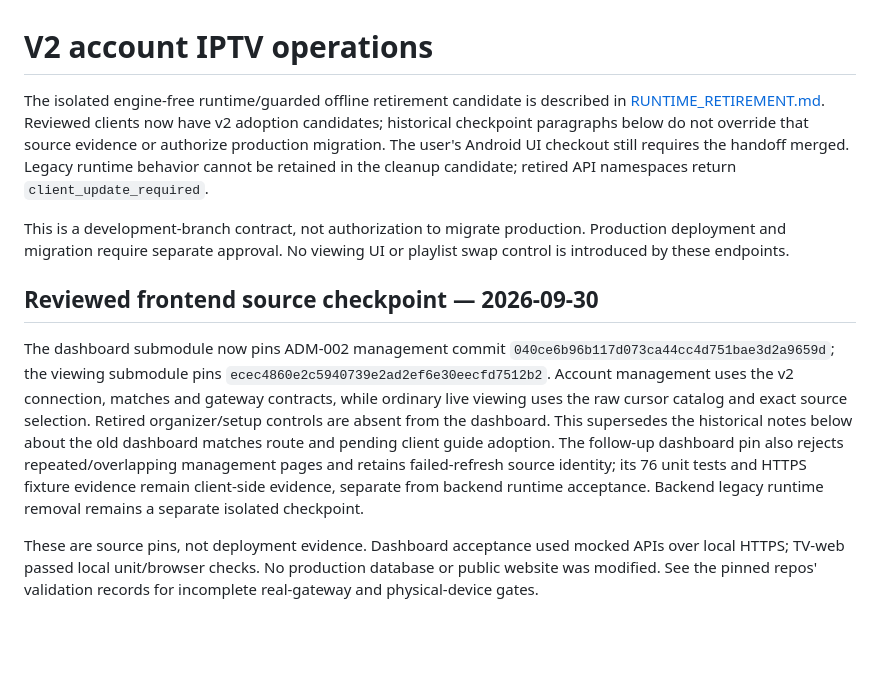
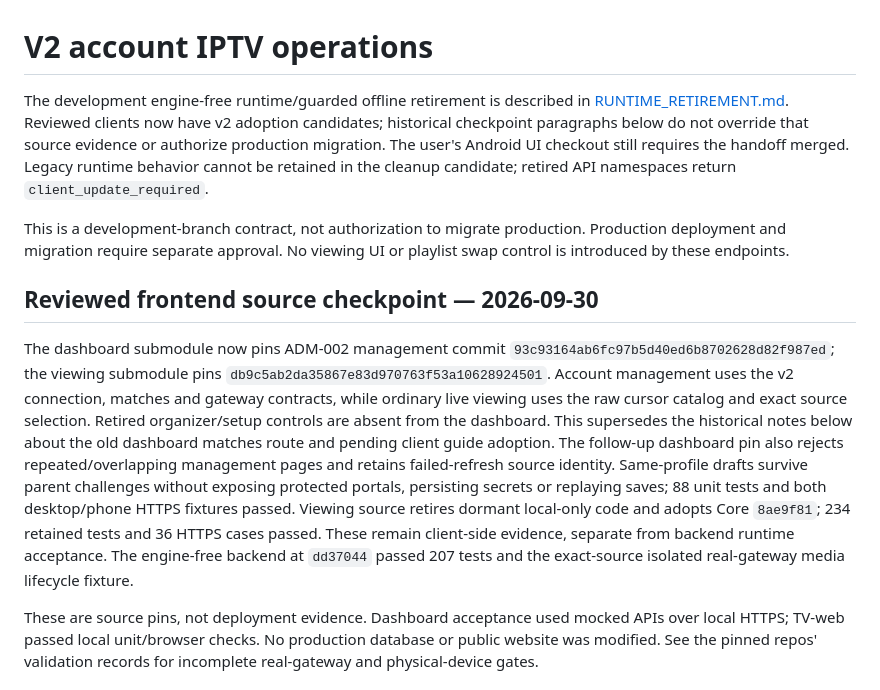
Before and after one commit to viptv-org/backend, a Markdown page: docs/V2_OPERATIONS.md, the part around the change. Rendered like a GitHub page; blank space fills up the shorter version.

Commit message:
Pin protected admin drafts and retired local-only viewing client

```diff
--- a/docs/V2_OPERATIONS.md
+++ b/docs/V2_OPERATIONS.md
@@ -1,6 +1,6 @@
 # V2 account IPTV operations
 
-The isolated engine-free runtime/guarded offline retirement candidate is described
+The development engine-free runtime/guarded offline retirement is described
 in [RUNTIME_RETIREMENT.md](RUNTIME_RETIREMENT.md). Reviewed clients now have v2
 adoption candidates; historical checkpoint paragraphs below do not override that
 source evidence or authorize production migration. The user's Android UI checkout
@@ -14,16 +14,20 @@ playlist swap control is introduced by these endpoints.
 ## Reviewed frontend source checkpoint — 2026-09-30
 
 The dashboard submodule now pins ADM-002 management commit
-`040ce6b96b117d073ca44cc4d751bae3d2a9659d`; the viewing submodule pins
-`ecec4860e2c5940739e2ad2ef6e30eecfd7512b2`. Account management uses the v2
+`93c93164ab6fc97b5d40ed6b8702628d82f987ed`; the viewing submodule pins
+`db9c5ab2da35867e83d970763f53a10628924501`. Account management uses the v2
 connection, matches and gateway contracts, while ordinary live viewing uses
 the raw cursor catalog and exact source selection. Retired organizer/setup
 controls are absent from the dashboard. This supersedes the historical notes
 below about the old dashboard matches route and pending client guide adoption.
 The follow-up dashboard pin also rejects repeated/overlapping management pages
-and retains failed-refresh source identity; its 76 unit tests and HTTPS fixture
-evidence remain client-side evidence, separate from backend runtime acceptance.
-Backend legacy runtime removal remains a separate isolated checkpoint.
+and retains failed-refresh source identity. Same-profile drafts survive parent
+challenges without exposing protected portals, persisting secrets or replaying
+saves; 88 unit tests and both desktop/phone HTTPS fixtures passed. Viewing source
+retires dormant local-only code and adopts Core `8ae9f81`; 234 retained tests and
+36 HTTPS cases passed. These remain client-side evidence, separate from backend
+runtime acceptance. The engine-free backend at `dd37044` passed 207 tests and
+the exact-source isolated real-gateway media lifecycle fixture.
 
 These are source pins, not deployment evidence. Dashboard acceptance used
 mocked APIs over local HTTPS; TV-web passed local unit/browser checks.
```
